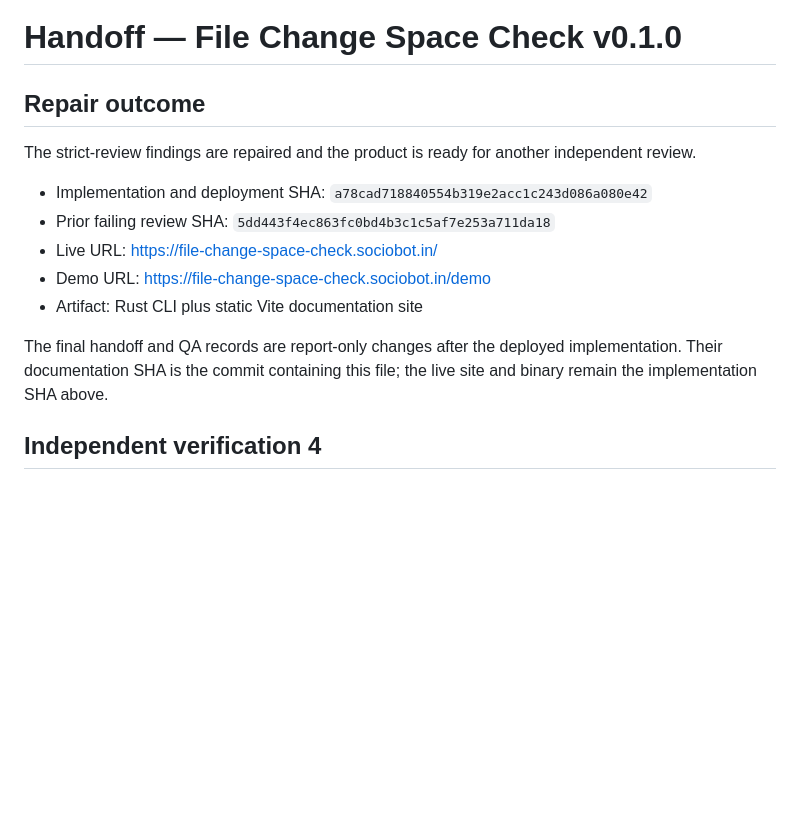
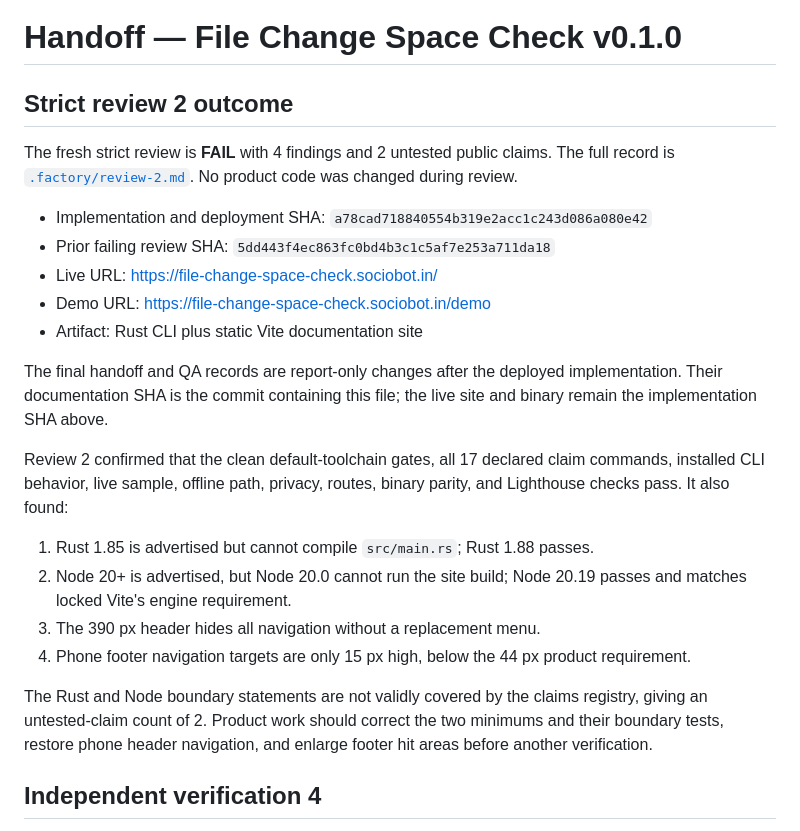
Before and after one commit to B-Divyesh/sf-file-change-space-check, a Markdown page: .factory/handoff.md, the part around the change. GitHub-like rendering; blank space fills up the shorter version.

Commit message:
docs: record strict review 2 fail

```diff
--- a/.factory/handoff.md
+++ b/.factory/handoff.md
@@ -1,9 +1,10 @@
 # Handoff — File Change Space Check v0.1.0
 
-## Repair outcome
+## Strict review 2 outcome
 
-The strict-review findings are repaired and the product is ready for another
-independent review.
+The fresh strict review is **FAIL** with 4 findings and 2 untested public
+claims. The full record is [`.factory/review-2.md`](review-2.md). No product
+code was changed during review.
 
 - Implementation and deployment SHA: `a78cad718840554b319e2acc1c243d086a080e42`
 - Prior failing review SHA: `5dd443f4ec863fc0bd4b3c1c5af7e253a711da18`
@@ -14,6 +15,22 @@ independent review.
 The final handoff and QA records are report-only changes after the deployed
 implementation. Their documentation SHA is the commit containing this file;
 the live site and binary remain the implementation SHA above.
+
+Review 2 confirmed that the clean default-toolchain gates, all 17 declared
+claim commands, installed CLI behavior, live sample, offline path, privacy,
+routes, binary parity, and Lighthouse checks pass. It also found:
+
+1. Rust 1.85 is advertised but cannot compile `src/main.rs`; Rust 1.88 passes.
+2. Node 20+ is advertised, but Node 20.0 cannot run the site build; Node 20.19
+   passes and matches locked Vite's engine requirement.
+3. The 390 px header hides all navigation without a replacement menu.
+4. Phone footer navigation targets are only 15 px high, below the 44 px
+   product requirement.
+
+The Rust and Node boundary statements are not validly covered by the claims
+registry, giving an untested-claim count of 2. Product work should correct the
+two minimums and their boundary tests, restore phone header navigation, and
+enlarge footer hit areas before another verification.
 
 ## Independent verification 4
 
```
Also changed, not shown: .factory/review-2.md (added, +244 -0 lines).
